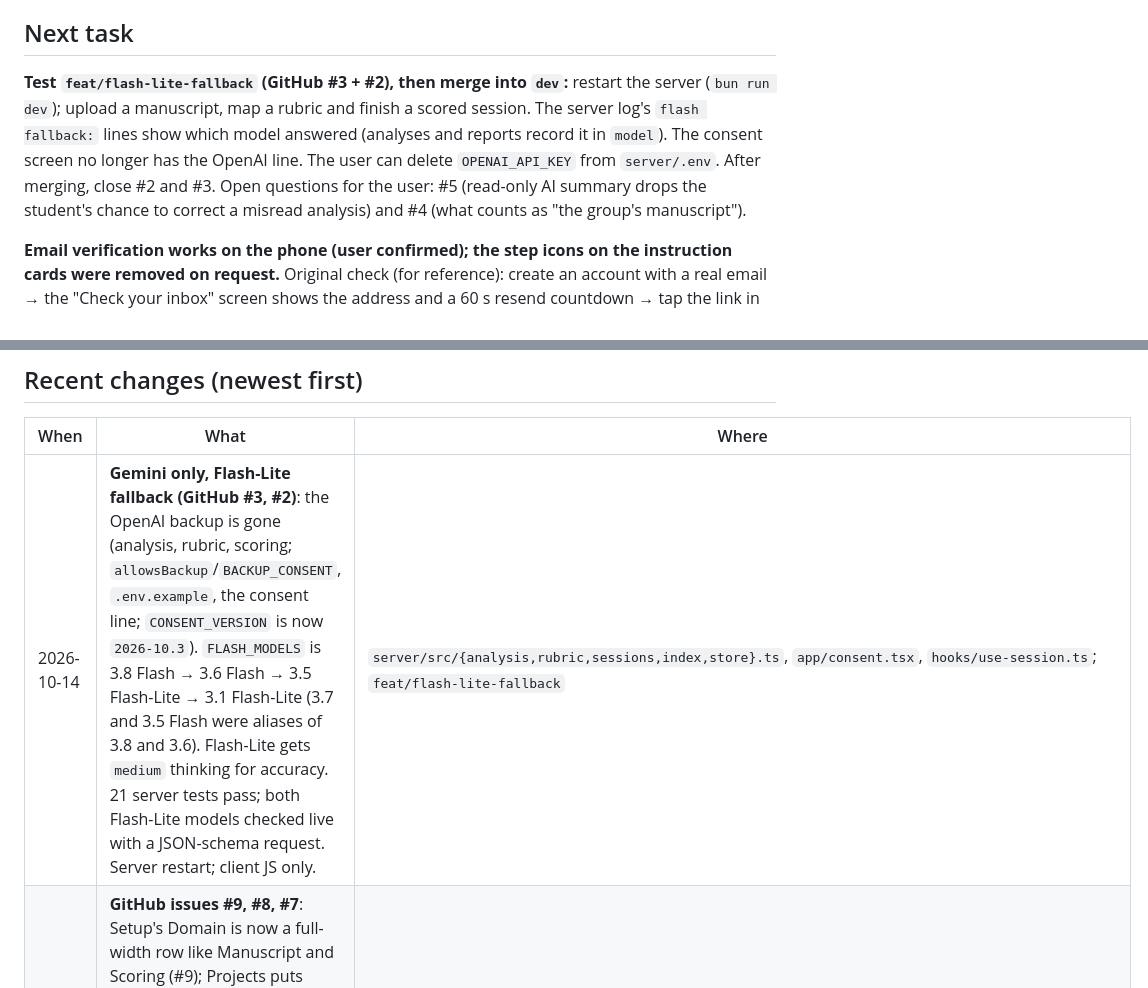
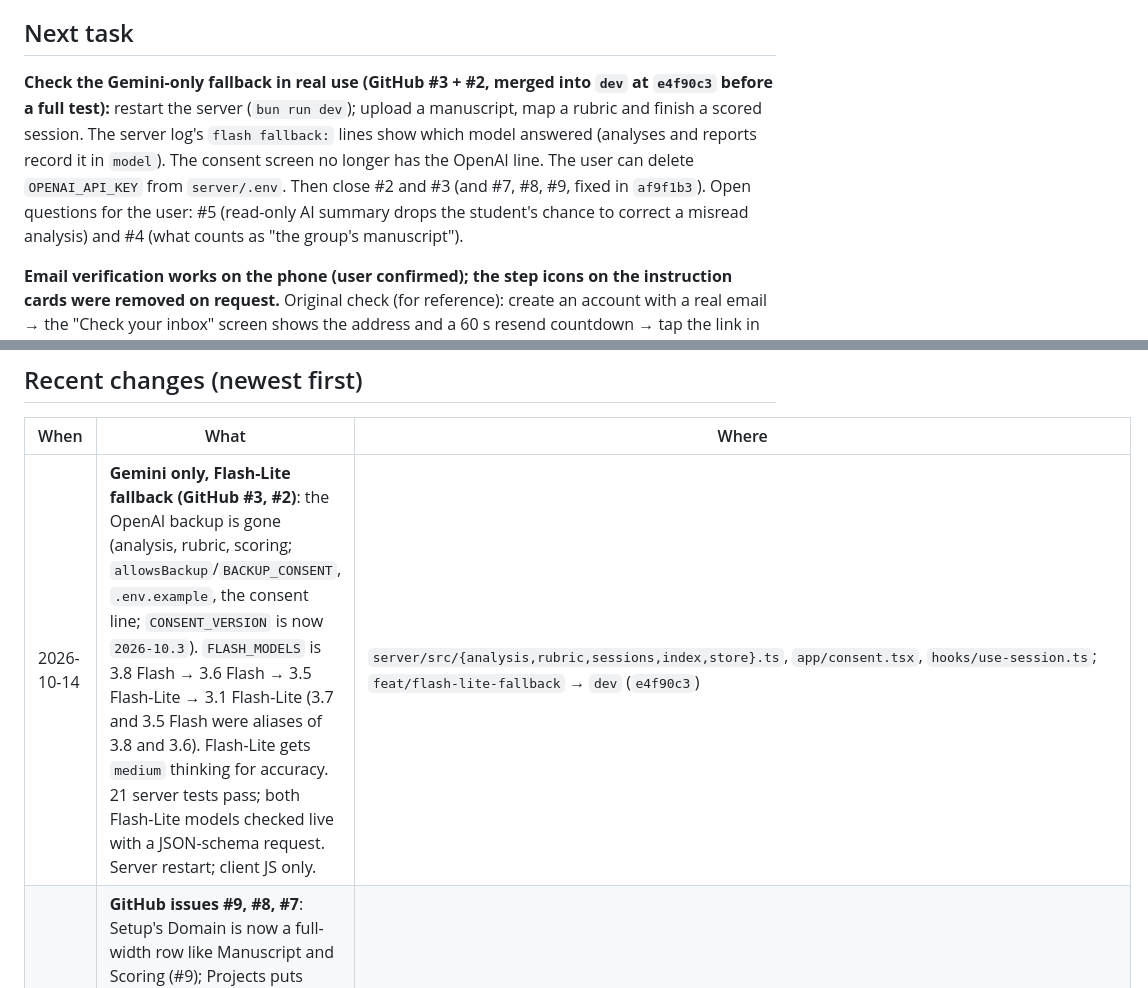
Before and after one commit to fersonull/deemo, a Markdown page: docs/HANDOFF.md, 2 parts joined by grey strips. GitHub-like rendering.

Commit message:
docs: handoff after merging the Flash-Lite fallback
Co-Authored-By: Claude Opus 5.5 <noreply@anthropic.com>

```diff
--- a/docs/HANDOFF.md
+++ b/docs/HANDOFF.md
@@ -16,7 +16,7 @@ _Last updated: 2026-10-14_
 
 ## Next task
 
-**Test `feat/flash-lite-fallback` (GitHub #3 + #2), then merge into `dev`:** restart the server (`bun run dev`); upload a manuscript, map a rubric and finish a scored session. The server log's `flash fallback:` lines show which model answered (analyses and reports record it in `model`). The consent screen no longer has the OpenAI line. The user can delete `OPENAI_API_KEY` from `server/.env`. After merging, close #2 and #3. Open questions for the user: #5 (read-only AI summary drops the student's chance to correct a misread analysis) and #4 (what counts as "the group's manuscript").
+**Check the Gemini-only fallback in real use (GitHub #3 + #2, merged into `dev` at `e4f90c3` before a full test):** restart the server (`bun run dev`); upload a manuscript, map a rubric and finish a scored session. The server log's `flash fallback:` lines show which model answered (analyses and reports record it in `model`). The consent screen no longer has the OpenAI line. The user can delete `OPENAI_API_KEY` from `server/.env`. Then close #2 and #3 (and #7, #8, #9, fixed in `af9f1b3`). Open questions for the user: #5 (read-only AI summary drops the student's chance to correct a misread analysis) and #4 (what counts as "the group's manuscript").
 
 **Email verification works on the phone (user confirmed); the step icons on the instruction cards were removed on request.** Original check (for reference): create an account with a real email → the "Check your inbox" screen shows the address and a 60 s resend countdown → tap the link in the email → back in the app it moves on by itself within ~5 s (or tap "I've verified my email"). Also: sign in to an old, never-verified email account → same screen with "Resend link" ready; "Wrong email? Use a different one" signs out; Google sign-in skips the screen. Optional: customise the email in Firebase console → Authentication → Templates → Email address verification (sender name, subject). **Then:** the DFD/diagram tabs in the user's Google Doc (they will say when to start).
 
@@ -36,7 +36,7 @@ _Last updated: 2026-10-14_
 
 | When | What | Where |
 |---|---|---|
-| 2026-10-14 | **Gemini only, Flash-Lite fallback (GitHub #3, #2)**: the OpenAI backup is gone (analysis, rubric, scoring; `allowsBackup`/`BACKUP_CONSENT`, `.env.example`, the consent line; `CONSENT_VERSION` is now `2026-10.3`). `FLASH_MODELS` is 3.8 Flash → 3.6 Flash → 3.5 Flash-Lite → 3.1 Flash-Lite (3.7 and 3.5 Flash were aliases of 3.8 and 3.6). Flash-Lite gets `medium` thinking for accuracy. 21 server tests pass; both Flash-Lite models checked live with a JSON-schema request. Server restart; client JS only. | `server/src/{analysis,rubric,sessions,index,store}.ts`, `app/consent.tsx`, `hooks/use-session.ts`; `feat/flash-lite-fallback` |
+| 2026-10-14 | **Gemini only, Flash-Lite fallback (GitHub #3, #2)**: the OpenAI backup is gone (analysis, rubric, scoring; `allowsBackup`/`BACKUP_CONSENT`, `.env.example`, the consent line; `CONSENT_VERSION` is now `2026-10.3`). `FLASH_MODELS` is 3.8 Flash → 3.6 Flash → 3.5 Flash-Lite → 3.1 Flash-Lite (3.7 and 3.5 Flash were aliases of 3.8 and 3.6). Flash-Lite gets `medium` thinking for accuracy. 21 server tests pass; both Flash-Lite models checked live with a JSON-schema request. Server restart; client JS only. | `server/src/{analysis,rubric,sessions,index,store}.ts`, `app/consent.tsx`, `hooks/use-session.ts`; `feat/flash-lite-fallback` → `dev` (`e4f90c3`) |
 | 2026-10-14 | **GitHub issues #9, #8, #7**: Setup's Domain is now a full-width row like Manuscript and Scoring (#9); Projects puts "Upload a manuscript" and "Join with a code" above the list (#8); the upload sheet's Project name follows a newly picked file unless the student typed their own (#7). JS only. User-checked. | `screens/setup/index.tsx`, `screens/projects/{index,upload-sheet}.tsx`, `dev` |
 | 2026-10-14 | **Verify-email steps without icons**: the three instruction cards keep the number and text only (the mail / link / back icons on the right are gone). JS only. | `client/mobile/Deemo/src/screens/verify-email/index.tsx`, `dev` |
 | 2026-10-14 | **App icon and splash in the reference's style** (user's frog example): a big close-up of the owl's face filling the icon, its black cap tipped over the head, soft gradient shading from the dusk tokens, on a light dusk (duskTint → duskSoft) background; themed monochrome icon as solid shapes; new `splash-icon.png` (rounded square) on a paper splash (`expo-splash-screen` backgroundColor `#F7F3EC`, imageWidth 160, was Expo blue); adaptive `backgroundColor` `#DCE3FF`. Icons now render at the full 1024 px (headless Chrome's viewport was cutting the bottom ~10% off; render in a taller window and crop). **Needs a native rebuild.** | `client/mobile/Deemo/assets/icon-src/make-icons.ts`, `assets/images/`, `app.json` |
```
Also changed, not shown: docs/TASKS.md (+1 -1 lines).
